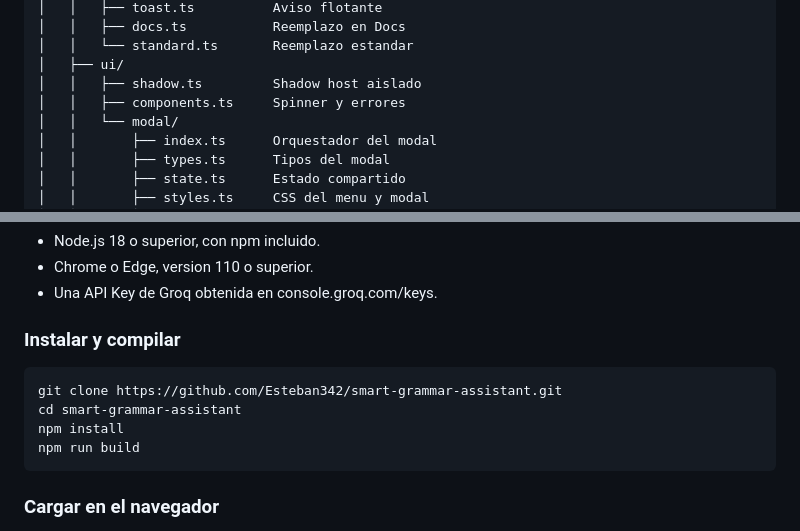
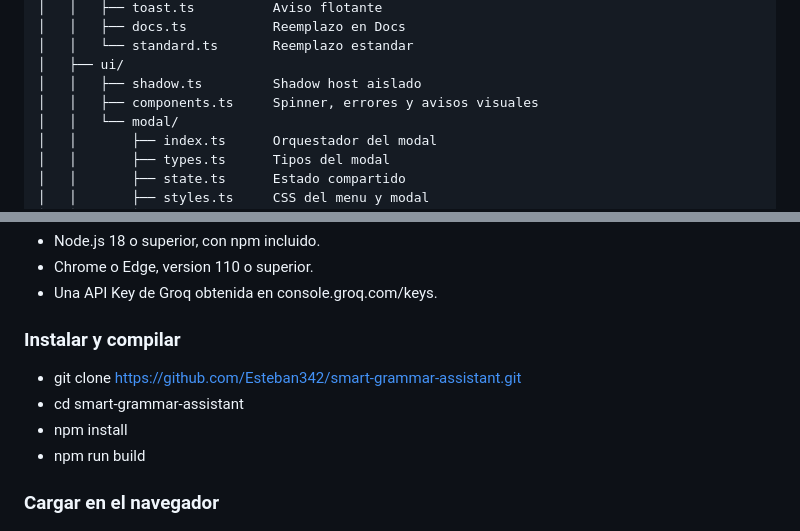
Before and after one commit to Esteban342/smart-grammar-assistant, a Markdown page: README.md, 2 parts joined by grey strips. Rendered like a GitHub page.

````diff
--- a/README.md
+++ b/README.md
@@ -48,7 +51,7 @@ src/
 │   │   └── standard.ts       Reemplazo estandar
 │   ├── ui/
 │   │   ├── shadow.ts         Shadow host aislado
-│   │   ├── components.ts     Spinner y errores
+│   │   ├── components.ts     Spinner, errores y avisos visuales
 │   │   └── modal/
 │   │       ├── index.ts      Orquestador del modal
 │   │       ├── types.ts      Tipos del modal
@@ -91,13 +94,11 @@ Cada carpeta tiene una responsabilidad clara:
 - Una API Key de Groq obtenida en console.groq.com/keys.
 
 ### Instalar y compilar
+- git clone https://github.com/Esteban342/smart-grammar-assistant.git
+- cd smart-grammar-assistant
+- npm install
+- npm run build
 
-```
-git clone https://github.com/Esteban342/smart-grammar-assistant.git
-cd smart-grammar-assistant
-npm install
-npm run build
-```
 
 ### Cargar en el navegador
 
````
Also changed, not shown: other parts of README.md (+23 -17 lines).
